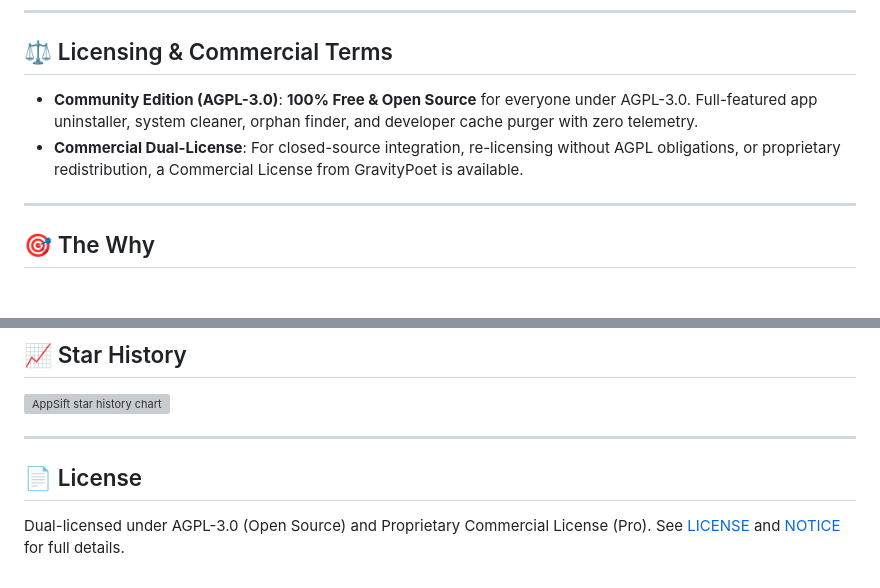
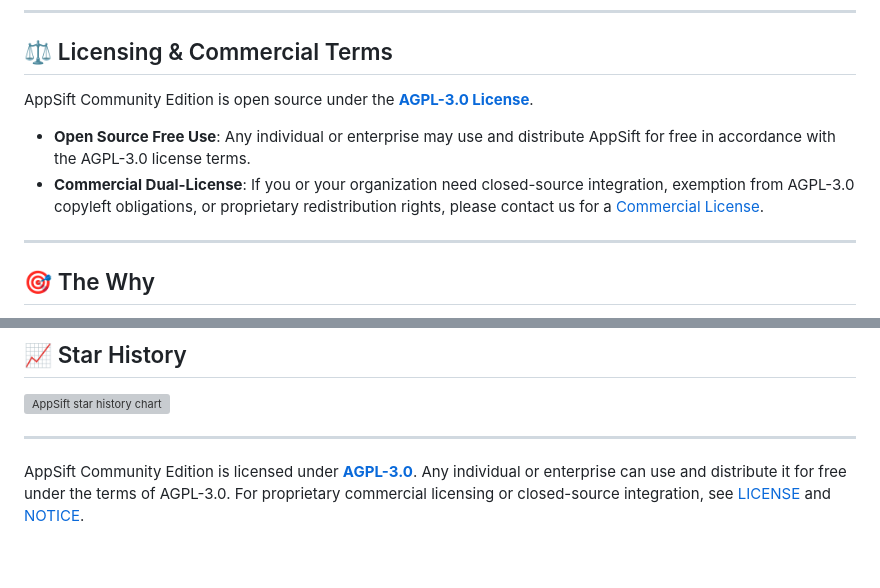
Before and after one commit to GravityPoet/AppSift, a Markdown page: README.md, 2 parts joined by grey strips. Rendered like a GitHub page; blank space fills up the shorter version; grey boxes are pictures that could not be loaded.

Commit message:
docs(license): align dual-licensing language with standard AGPL-3.0 rules

```diff
--- a/README.md
+++ b/README.md
@@ -63,8 +63,10 @@ For developers who want to inspect and compile locally, check out the [Advanced
 
 ## ⚖️ Licensing & Commercial Terms
 
-- **Community Edition (AGPL-3.0)**: **100% Free & Open Source** for everyone under AGPL-3.0. Full-featured app uninstaller, system cleaner, orphan finder, and developer cache purger with zero telemetry.
-- **Commercial Dual-License**: For closed-source integration, re-licensing without AGPL obligations, or proprietary redistribution, a Commercial License from GravityPoet is available.
+AppSift Community Edition is open source under the **[AGPL-3.0 License](LICENSE)**.
+
+- **Open Source Free Use**: Any individual or enterprise may use and distribute AppSift for free in accordance with the AGPL-3.0 license terms.
+- **Commercial Dual-License**: If you or your organization need closed-source integration, exemption from AGPL-3.0 copyleft obligations, or proprietary redistribution rights, please contact us for a [Commercial License](mailto:gravitypoet@icloud.com).
 
 ---
 
@@ -371,6 +373,4 @@ Pull requests welcome. See [CONTRIBUTING.md](CONTRIBUTING.md).
 
 ---
 
-## 📄 License
-
-Dual-licensed under AGPL-3.0 (Open Source) and Proprietary Commercial License (Pro). See [LICENSE](LICENSE) and [NOTICE](NOTICE) for full details.
+AppSift Community Edition is licensed under **[AGPL-3.0](LICENSE)**. Any individual or enterprise can use and distribute it for free under the terms of AGPL-3.0. For proprietary commercial licensing or closed-source integration, see [LICENSE](LICENSE) and [NOTICE](NOTICE).
```
